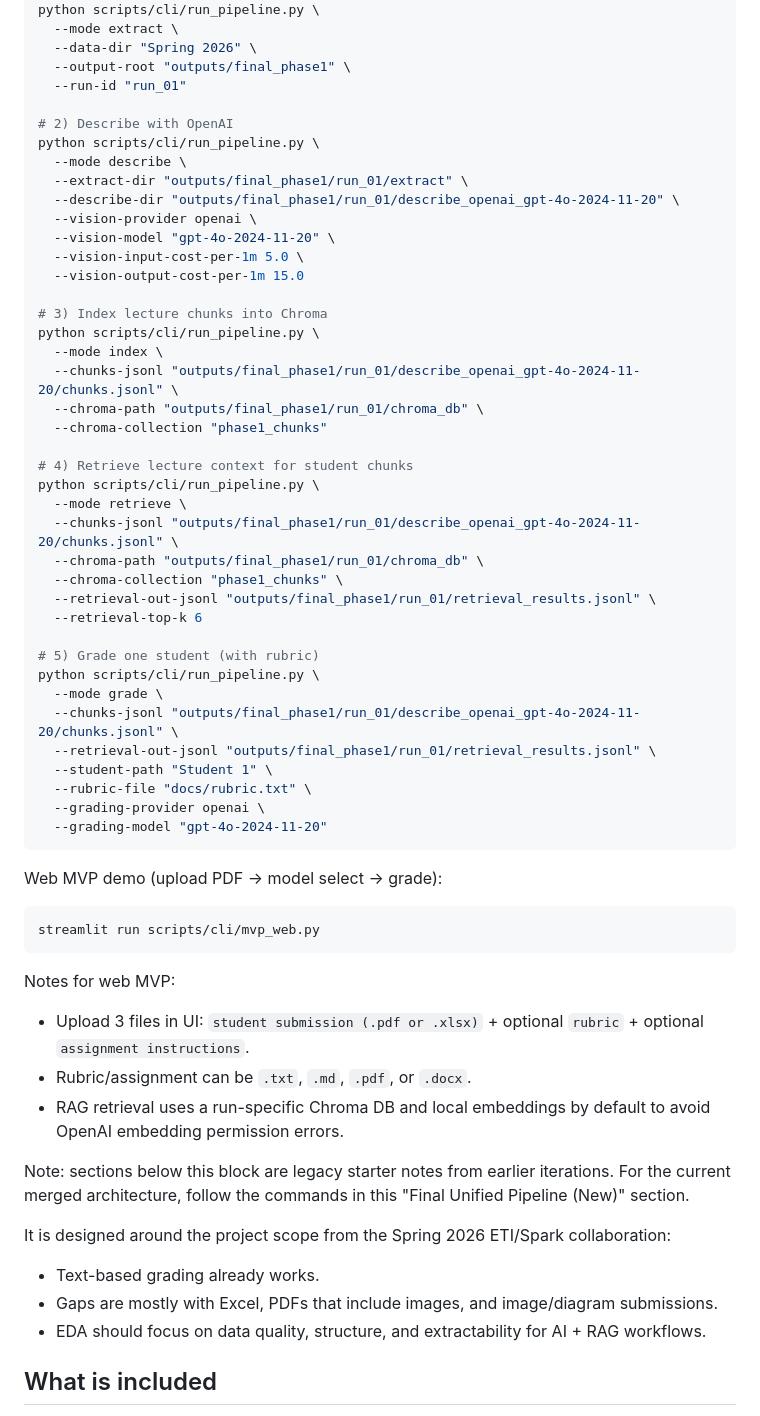
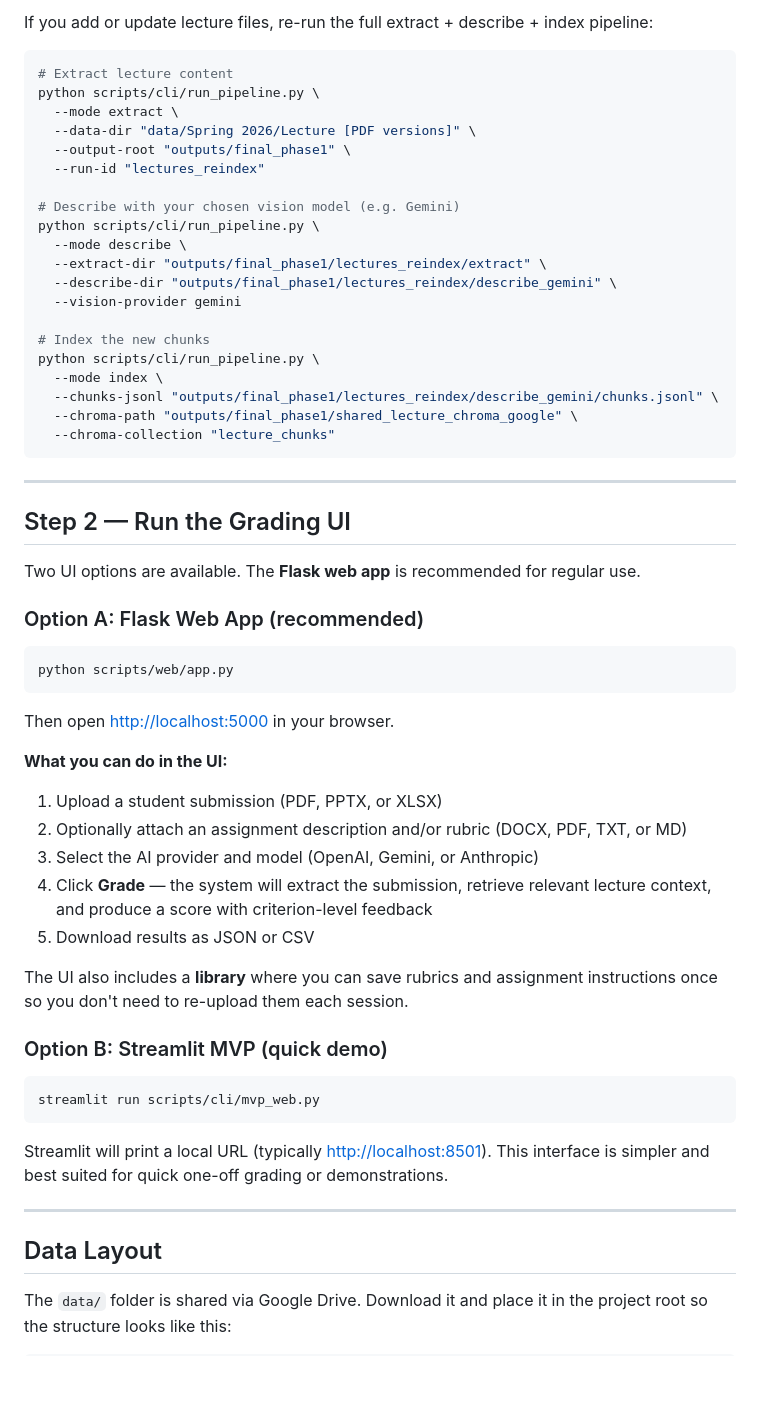
Before and after one commit to dereklee1031/Final-AI-Auto_Grader, a Markdown page: README.md, the part around one of its changes. Drawn GitHub-style; blank space fills up the shorter version.

Commit message:
readme to run pipeline + UI

````diff
--- a/README.md
+++ b/README.md
@@ -42,64 +84,63 @@ Quick commands:
+If you add or update lecture files, re-run the full extract + describe + index pipeline:
+
+```bash
+# Extract lecture content
 python scripts/cli/run_pipeline.py \
   --mode extract \
-  --data-dir "Spring 2026" \
+  --data-dir "data/Spring 2026/Lecture [PDF versions]" \
   --output-root "outputs/final_phase1" \
-  --run-id "run_01"
+  --run-id "lectures_reindex"
 
-# 2) Describe with OpenAI
+# Describe with your chosen vision model (e.g. Gemini)
 python scripts/cli/run_pipeline.py \
   --mode describe \
-  --extract-dir "outputs/final_phase1/run_01/extract" \
-  --describe-dir "outputs/final_phase1/run_01/describe_openai_gpt-4o-2024-11-20" \
-  --vision-provider openai \
-  --vision-model "gpt-4o-2024-11-20" \
-  --vision-input-cost-per-1m 5.0 \
-  --vision-output-cost-per-1m 15.0
+  --extract-dir "outputs/final_phase1/lectures_reindex/extract" \
+  --describe-dir "outputs/final_phase1/lectures_reindex/describe_gemini" \
+  --vision-provider gemini
 
-# 3) Index lecture chunks into Chroma
+# Index the new chunks
 python scripts/cli/run_pipeline.py \
   --mode index \
-  --chunks-jsonl "outputs/final_phase1/run_01/describe_openai_gpt-4o-2024-11-20/chunks.jsonl" \
-  --chroma-path "outputs/final_phase1/run_01/chroma_db" \
-  --chroma-collection "phase1_chunks"
-
-# 4) Retrieve lecture context for student chunks
-python scripts/cli/run_pipeline.py \
-  --mode retrieve \
-  --chunks-jsonl "outputs/final_phase1/run_01/describe_openai_gpt-4o-2024-11-20/chunks.jsonl" \
-  --chroma-path "outputs/final_phase1/run_01/chroma_db" \
-  --chroma-collection "phase1_chunks" \
-  --retrieval-out-jsonl "outputs/final_phase1/run_01/retrieval_results.jsonl" \
-  --retrieval-top-k 6
-
-# 5) Grade one student (with rubric)
-python scripts/cli/run_pipeline.py \
-  --mode grade \
-  --chunks-jsonl "outputs/final_phase1/run_01/describe_openai_gpt-4o-2024-11-20/chunks.jsonl" \
-  --retrieval-out-jsonl "outputs/final_phase1/run_01/retrieval_results.jsonl" \
-  --student-path "Student 1" \
-  --rubric-file "docs/rubric.txt" \
-  --grading-provider openai \
-  --grading-model "gpt-4o-2024-11-20"
+  --chunks-jsonl "outputs/final_phase1/lectures_reindex/describe_gemini/chunks.jsonl" \
+  --chroma-path "outputs/final_phase1/shared_lecture_chroma_google" \
+  --chroma-collection "lecture_chunks"
 ```
 
-Web MVP demo (upload PDF -> model select -> grade):
+---
+
+## Step 2 — Run the Grading UI
+
+Two UI options are available. The **Flask web app** is recommended for regular use.
+
+### Option A: Flask Web App (recommended)
+
+```bash
+python scripts/web/app.py
+```
+
+Then open [http://localhost:5000](http://localhost:5000) in your browser.
+
+**What you can do in the UI:**
+
+1. Upload a student submission (PDF, PPTX, or XLSX)
+2. Optionally attach an assignment description and/or rubric (DOCX, PDF, TXT, or MD)
+3. Select the AI provider and model (OpenAI, Gemini, or Anthropic)
+4. Click **Grade** — the system will extract the submission, retrieve relevant lecture context, and produce a score with criterion-level feedback
+5. Download results as JSON or CSV
+
+The UI also includes a **library** where you can save rubrics and assignment instructions once so you don't need to re-upload them each session.
+
+### Option B: Streamlit MVP (quick demo)
 
 ```bash
 streamlit run scripts/cli/mvp_web.py
 ```
 
-Notes for web MVP:
-- Upload 3 files in UI: `student submission (.pdf or .xlsx)` + optional `rubric` + optional `assignment instructions`.
-- Rubric/assignment can be `.txt`, `.md`, `.pdf`, or `.docx`.
-- RAG retrieval uses a run-specific Chroma DB and local embeddings by default to avoid OpenAI embedding permission errors.
+Streamlit will print a local URL (typically [http://localhost:8501](http://localhost:8501)). This interface is simpler and best suited for quick one-off grading or demonstrations.
 
-Note: sections below this block are legacy starter notes from earlier iterations.
-For the current merged architecture, follow the commands in this "Final Unified Pipeline (New)" section.
+---
 
-It is designed around the project scope from the Spring 2026 ETI/Spark collaboration:
-- Text-based grading already works.
-- Gaps are mostly with Excel, PDFs that include images, and image/diagram submissions.
-- EDA should focus on data quality, structure, and extractability for AI + RAG workflows.
+## Data Layout
 
-## What is included
+The `data/` folder is shared via Google Drive. Download it and place it in the project root so the structure looks like this:
 
````
Also changed, not shown: other parts of README.md (+100 -224 lines).
